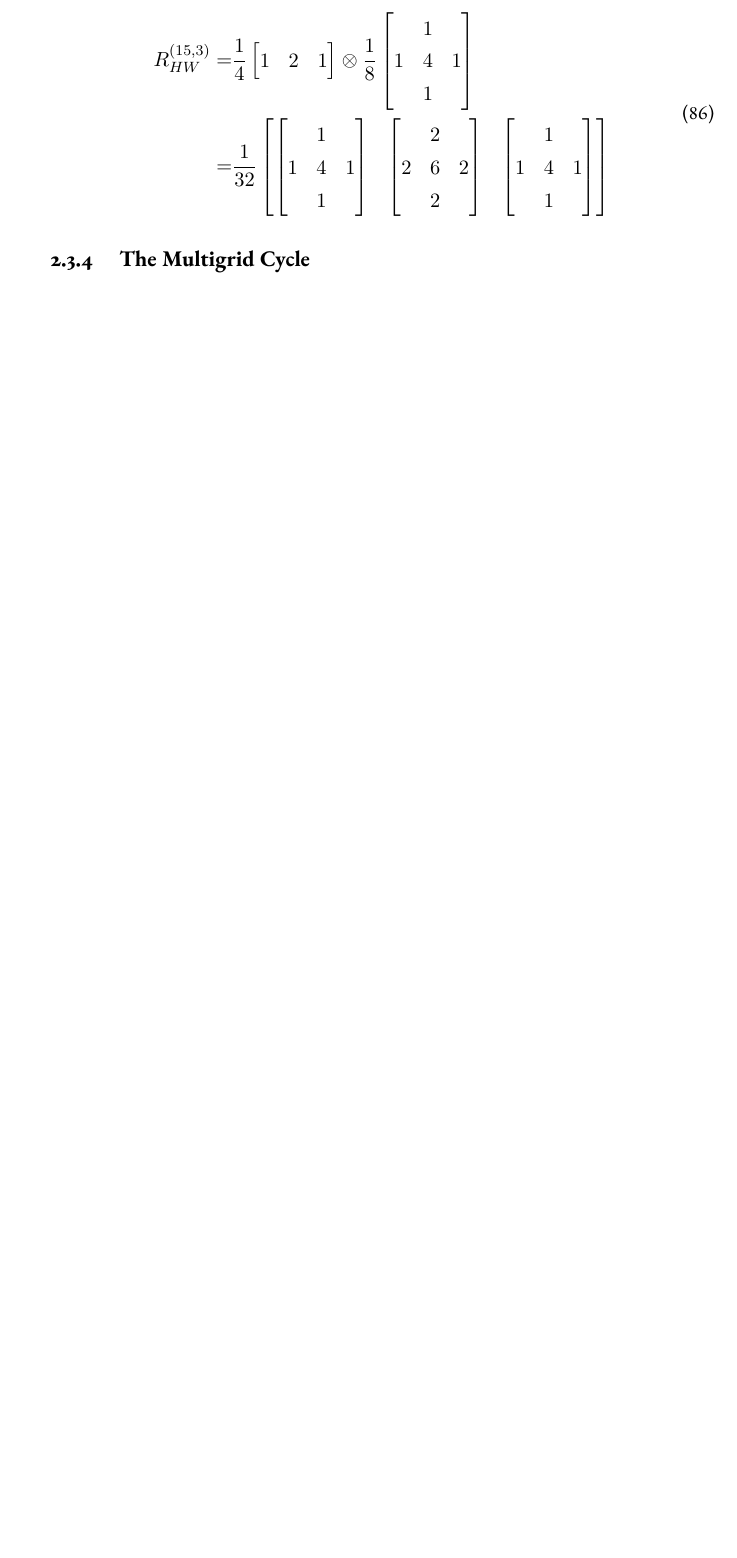
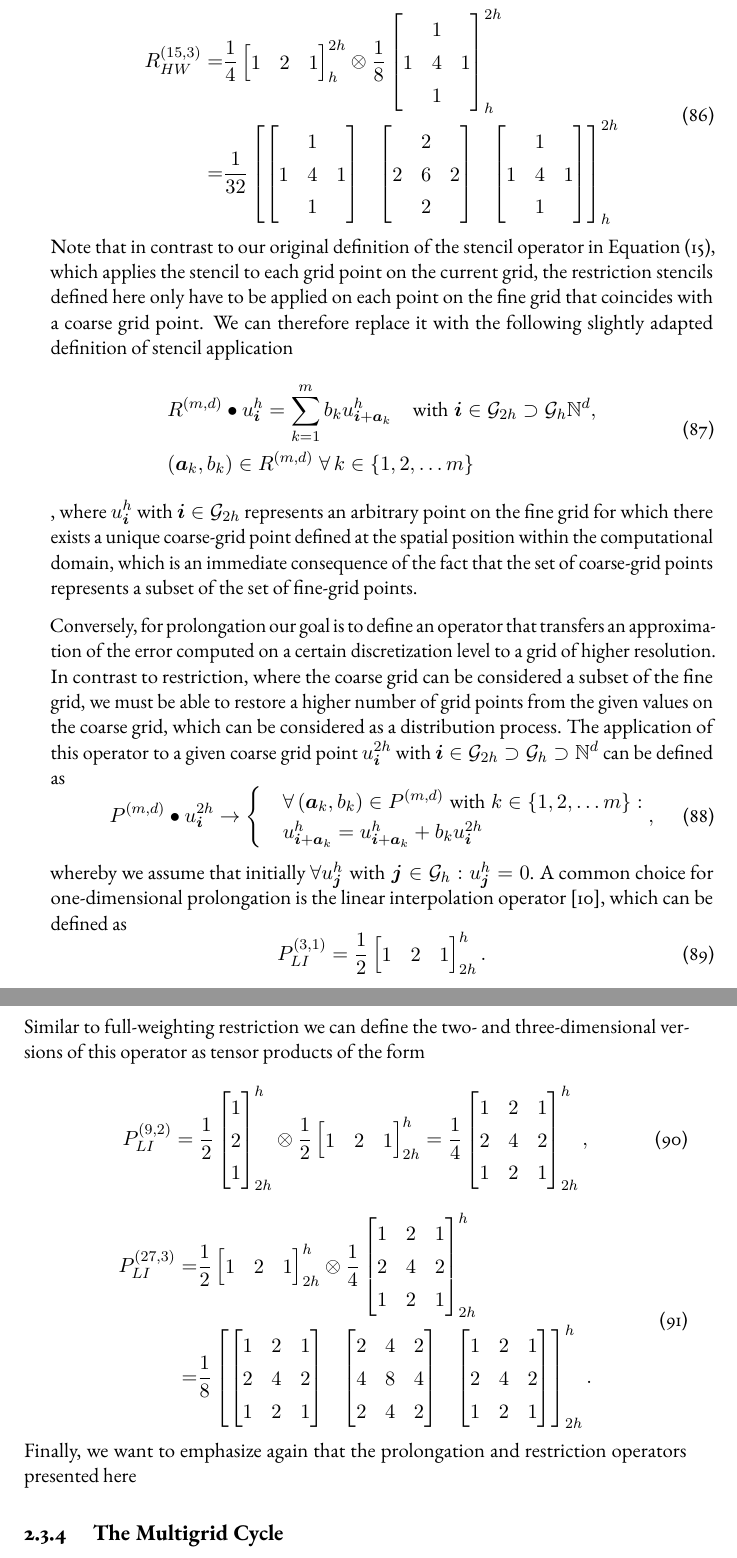
Before and after one commit to jonas-schmitt/thesis, a LaTeX thesis (main.tex, which reads contents/multigrid_methods.tex): part of page 47 of 53 before the commit and two parts of pages 47 and 48 of 55 after it, the two joined at a grey line, cut at the place of the change, the shorter picture padded with empty space. Compiled offline with pdfLaTeX; a LaTeX package or settings file that is missing is left out.

Commit message:
Define stencil application for restriction and prolongation, (multi-)linear interpolation

```diff
--- a/contents/multigrid_methods.tex
+++ b/contents/multigrid_methods.tex
@@ -473,14 +474,14 @@ A second restriction operator based on the idea of averaging neighboring fine gr
 	R_{HW}^{(15,3)} = &
 \frac{1}{4} \begin{bmatrix}
 	1 & 2 & 1
-\end{bmatrix}
+\end{bmatrix}_h^{2h}
 \otimes
 \frac{1}{8}
 	\begin{bmatrix}
 	& 1 &  \\
 	1 & 4 & 1 \\
 	& 1 &
-\end{bmatrix} \\
+\end{bmatrix}_h^{2h} \\
 = &
 \frac{1}{32} \begin{bmatrix}
 	\begin{bmatrix}
@@ -498,9 +499,83 @@ A second restriction operator based on the idea of averaging neighboring fine gr
 	1 & 4 & 1 \\
 	& 1 &
 \end{bmatrix}
-\end{bmatrix}
+\end{bmatrix}_h^{2h}
 \end{split}
 \end{equation}
+Note that in contrast to our original definition of the stencil operator in Equation~\eqref{eq:stencil-application}, which applies the stencil to each grid point on the current grid, the restriction stencils defined here only have to be applied on each point on the fine grid that coincides with a coarse grid point.
+We can therefore replace it with the following slightly adapted definition of stencil application
+\begin{equation}
+	\begin{split}
+		& R^{(m, d)} \bullet u_{\bm i}^{h} = \sum_{k=1}^m b_k u_{\bm i + \bm{a}_k}^{h} \quad
+		\text{with} \; \bm{i} \in \mathcal G_{2h} \supset \mathcal G_{h} \mathbb{N}^d, \\ & (\bm{a}_k, b_k) \in R^{(m,d)} \; \forall \, k \in \{ 1, 2, \dots m \}
+	\end{split}
+	\label{eq:stencil-restriction-application}
+\end{equation},
+where $u_{\bm i}^{h}$ with $\bm{i} \in \mathcal G_{2h}$ represents an arbitrary point on the fine grid for which there exists a unique coarse-grid point defined at the spatial position within the computational domain, which is an immediate consequence of the fact that the set of coarse-grid points represents a subset of the set of fine-grid points.
+
+Conversely, for prolongation our goal is to define an operator that transfers an approximation of the error computed on a certain discretization level to a grid of higher resolution.
+In contrast to restriction, where the coarse grid can be considered a subset of the fine grid, we must be able to restore a higher number of grid points from the given values on the coarse grid, which can be considered as a distribution process.
+The application of this operator to a given coarse grid point $u_{\bm{i}}^{2h}$ with $\bm{i} \in \mathcal G_{2h} \supset \mathcal{G}_h \supset \mathbb{N}^d$ can be defined as
+\begin{equation}
+	P^{(m,d)} \bullet u_{\bm{i}}^{2h} \rightarrow
+	\begin{cases}
+		& \forall \, (\bm{a}_k, b_k) \in P^{(m,d)} \; \text{with} \; k \in \{ 1, 2, \dots m \} : \\
+		& u_{\bm i + \bm{a}_k}^{h} = u_{\bm i + \bm{a}_k}^{h} + b_k u_{\bm i}^{2h}
+	\end{cases},
+	\label{eq:stencil-prolongation application}
+\end{equation}
+whereby we assume that initially $\forall u_{\bm{j}}^{h} \; \text{with} \; \bm{j} \in \mathcal G_h : u_{\bm{j}}^{h} = 0$.
+A common choice for one-dimensional prolongation is the linear interpolation operator~\cite{trottenberg2000multigrid}, which can be defined as
+\begin{equation}
+	P_{LI}^{(3,1)} =  \frac{1}{2} \begin{bmatrix}
+		1 & 2 & 1
+	\end{bmatrix}_{2h}^{h}.
+	\label{eq:linear-interpolation}
+\end{equation}
+Similar to full-weighting restriction we can define the two- and three-dimensional versions of this operator as tensor products of the form
+\begin{equation}
+	P_{LI}^{(9,2)} = \frac{1}{2} \begin{bmatrix}
+		1 \\ 2 \\ 1
+	\end{bmatrix}_{2h}^{h} \otimes \frac{1}{2} \begin{bmatrix}
+		1 & 2 & 1
+	\end{bmatrix}_{2h}^{h} =
+	\frac{1}{4}
+	\begin{bmatrix}
+		1 & 2 & 1 \\
+		2 & 4 & 2 \\
+		1 & 2 & 1
+	\end{bmatrix}_{2h}^{h},
+\end{equation}
+\begin{equation}
+	\begin{split}
+		P_{LI}^{(27,3)} = & \frac{1}{2} \begin{bmatrix}
+			1 & 2 & 1
+		\end{bmatrix}_{2h}^{h} \otimes
+		\frac{1}{4}
+		\begin{bmatrix}
+			1 & 2 & 1 \\
+			2 & 4 & 2 \\
+			1 & 2 & 1
+		\end{bmatrix}_{2h}^{h} \\
+		= & \frac{1}{8} \begin{bmatrix}
+			\begin{bmatrix}
+				1 & 2 & 1 \\
+				2 & 4 & 2 \\
+				1 & 2 & 1
+			\end{bmatrix}&	\begin{bmatrix}
+				2 & 4 & 2 \\
+				4 & 8 & 4 \\
+				2 & 4 & 2
+			\end{bmatrix} &
+			\begin{bmatrix}
+				1 & 2 & 1 \\
+				2 & 4 & 2 \\
+				1 & 2 & 1
+			\end{bmatrix}
+		\end{bmatrix}_{2h}^{h} .
+	\end{split}
+\end{equation}
+Finally, we want to emphasize again that the prolongation and restriction operators presented here
 
 \subsection{The Multigrid Cycle}
 By putting this all together we can formulate a recursive version of Algorithm~\ref{alg:two-grid-method}, that enables us to perform an arbitrary number of coarsening steps until we solve the resulting error equation precisely on a certain discretization level, which can be seen in Algorithm~\ref{alg:multigrid-cycle}.
```
Also changed, not shown: contents/discretization_of_pdes.tex (+1 -1 lines), contents/multigrid_methods.tex (27 more changed lines).
